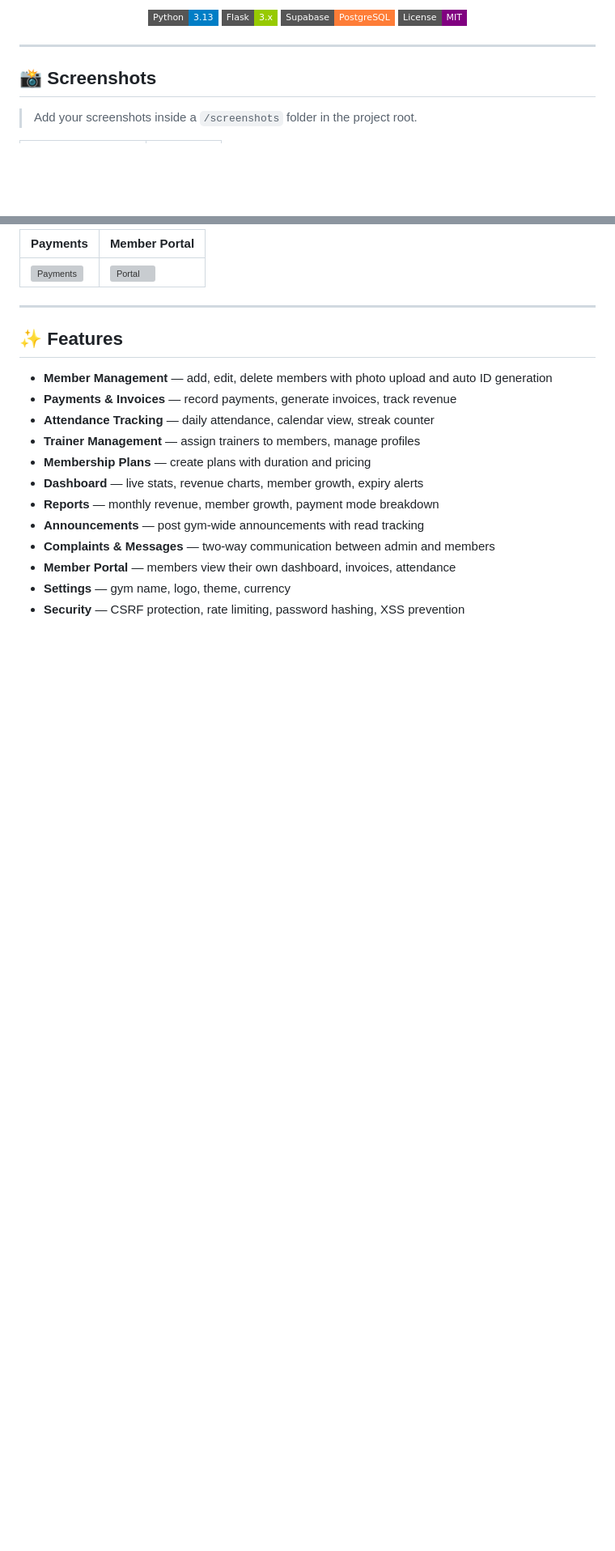
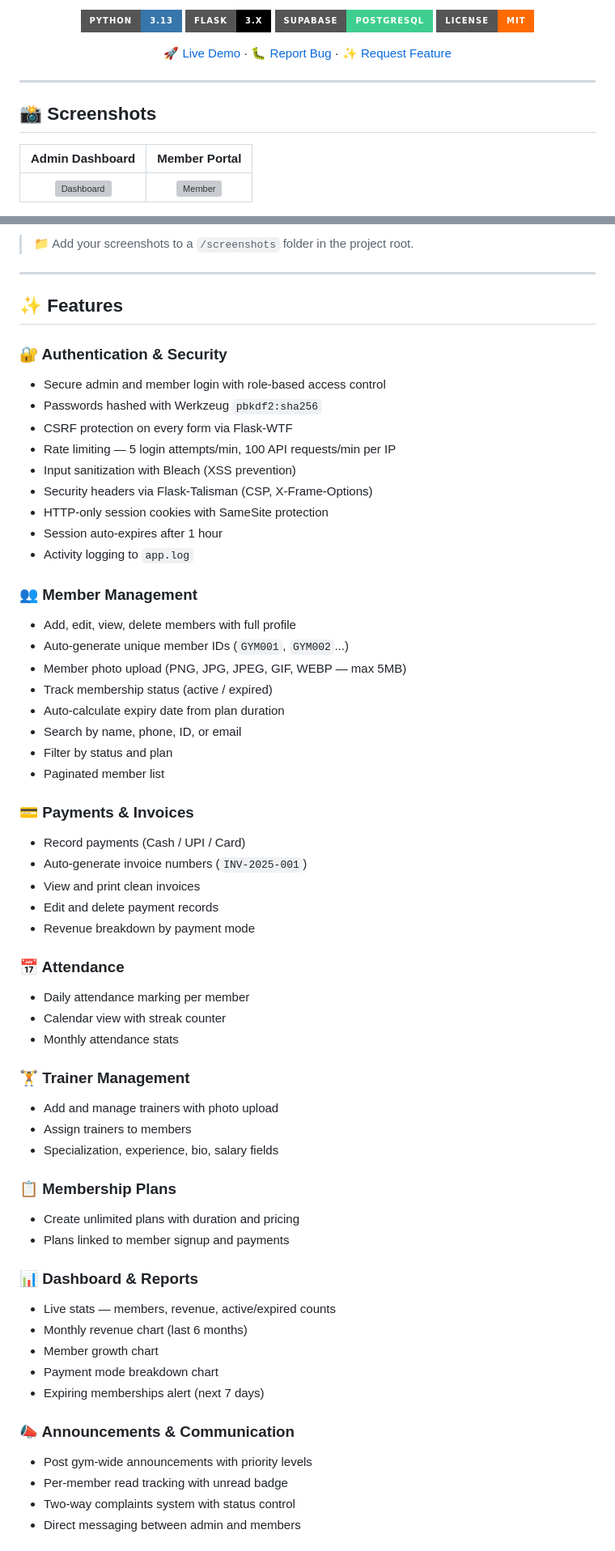
Before and after one commit to panneldhruvesh2007/gym-management-system, a Markdown page: README.md, 2 parts joined by grey strips. Shown at 81% size. Rendered like a GitHub page; badges without logos; blank space fills up the shorter version; grey boxes are pictures that could not be loaded.

```diff
--- a/README.md
+++ b/README.md
@@ -11,14 +7,18 @@
 
-<p align="center">
-  <img src="https://img.shields.io/badge/Python-3.13-blue?style=flat-square">
-  <img src="https://img.shields.io/badge/Flask-3.x-green?style=flat-square">
-  <img src="https://img.shields.io/badge/Supabase-PostgreSQL-orange?style=flat-square">
-  <img src="https://img.shields.io/badge/License-MIT-purple?style=flat-square">
-</p>
+[![Python](https://img.shields.io/badge/Python-3.13-3776AB?style=for-the-badge&logo=python&logoColor=white)](https://python.org)
+[![Flask](https://img.shields.io/badge/Flask-3.x-000000?style=for-the-badge&logo=flask&logoColor=white)](https://flask.palletsprojects.com)
+[![Supabase](https://img.shields.io/badge/Supabase-PostgreSQL-3ECF8E?style=for-the-badge&logo=supabase&logoColor=white)](https://supabase.com)
+[![License](https://img.shields.io/badge/License-MIT-FF6B00?style=for-the-badge)](LICENSE)
+
+[🚀 Live Demo](#) · [🐛 Report Bug](https://github.com/panneldhruvesh2007/gym-management-system/issues) · [✨ Request Feature](https://github.com/panneldhruvesh2007/gym-management-system/issues)
+
+</div>
 
 ---
 
 ## 📸 Screenshots
 
-> Add your screenshots inside a `/screenshots` folder in the project root.
+| Admin Dashboard | Member Portal |
+|:-:|:-:|
+| ![Dashboard](screenshots/dashboard.png) | ![Member](screenshots/member-portal.png) |
 
@@ -28,21 +28,62 @@
 
-| Payments | Member Portal |
-|----------|--------------|
-| ![Payments](screenshots/payments.png) | ![Portal](screenshots/member-portal.png) |
+> 📁 Add your screenshots to a `/screenshots` folder in the project root.
 
 ---
 
 ## ✨ Features
 
-- **Member Management** — add, edit, delete members with photo upload and auto ID generation
-- **Payments & Invoices** — record payments, generate invoices, track revenue
-- **Attendance Tracking** — daily attendance, calendar view, streak counter
-- **Trainer Management** — assign trainers to members, manage profiles
-- **Membership Plans** — create plans with duration and pricing
-- **Dashboard** — live stats, revenue charts, member growth, expiry alerts
-- **Reports** — monthly revenue, member growth, payment mode breakdown
-- **Announcements** — post gym-wide announcements with read tracking
-- **Complaints & Messages** — two-way communication between admin and members
-- **Member Portal** — members view their own dashboard, invoices, attendance
-- **Settings** — gym name, logo, theme, currency
-- **Security** — CSRF protection, rate limiting, password hashing, XSS prevention
+### 🔐 Authentication & Security
+- Secure admin and member login with role-based access control
+- Passwords hashed with Werkzeug `pbkdf2:sha256`
+- CSRF protection on every form via Flask-WTF
+- Rate limiting — 5 login attempts/min, 100 API requests/min per IP
+- Input sanitization with Bleach (XSS prevention)
+- Security headers via Flask-Talisman (CSP, X-Frame-Options)
+- HTTP-only session cookies with SameSite protection
+- Session auto-expires after 1 hour
+- Activity logging to `app.log`
+
+### 👥 Member Management
+- Add, edit, view, delete members with full profile
+- Auto-generate unique member IDs (`GYM001`, `GYM002`...)
+- Member photo upload (PNG, JPG, JPEG, GIF, WEBP — max 5MB)
+- Track membership status (active / expired)
+- Auto-calculate expiry date from plan duration
+- Search by name, phone, ID, or email
+- Filter by status and plan
+- Paginated member list
+
+### 💳 Payments & Invoices
+- Record payments (Cash / UPI / Card)
+- Auto-generate invoice numbers (`INV-2025-001`)
+- View and print clean invoices
+- Edit and delete payment records
+- Revenue breakdown by payment mode
+
+### 📅 Attendance
+- Daily attendance marking per member
+- Calendar view with streak counter
+- Monthly attendance stats
+
+### 🏋️ Trainer Management
+- Add and manage trainers with photo upload
+- Assign trainers to members
+- Specialization, experience, bio, salary fields
+
+### 📋 Membership Plans
+- Create unlimited plans with duration and pricing
+- Plans linked to member signup and payments
+
+### 📊 Dashboard & Reports
+- Live stats — members, revenue, active/expired counts
+- Monthly revenue chart (last 6 months)
+- Member growth chart
+- Payment mode breakdown chart
+- Expiring memberships alert (next 7 days)
+
+### 📣 Announcements & Communication
+- Post gym-wide announcements with priority levels
+- Per-member read tracking with unread badge
+- Two-way complaints system with status control
+- Direct messaging between admin and members
+
```
Also changed, not shown: other parts of README.md (+145 -66 lines).
